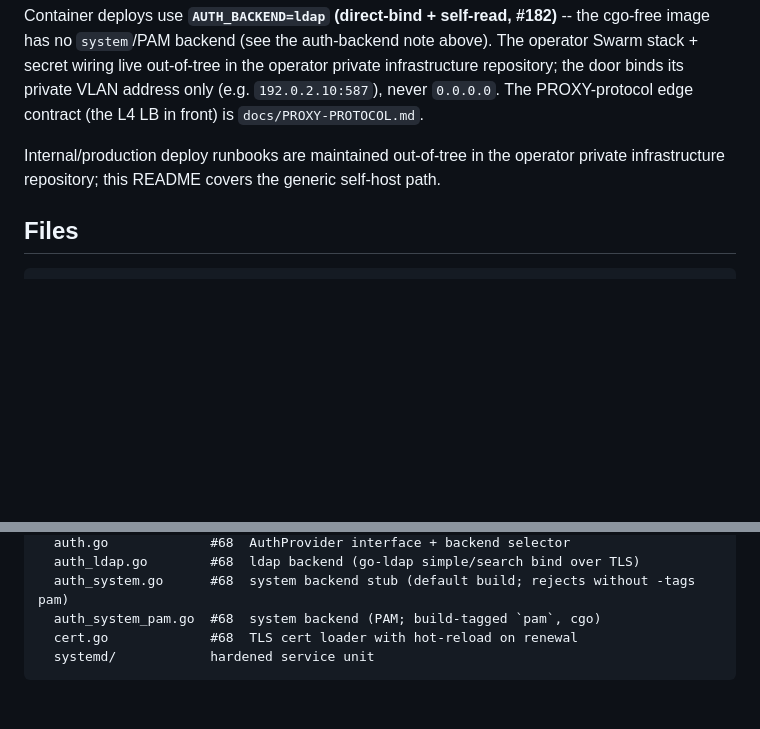
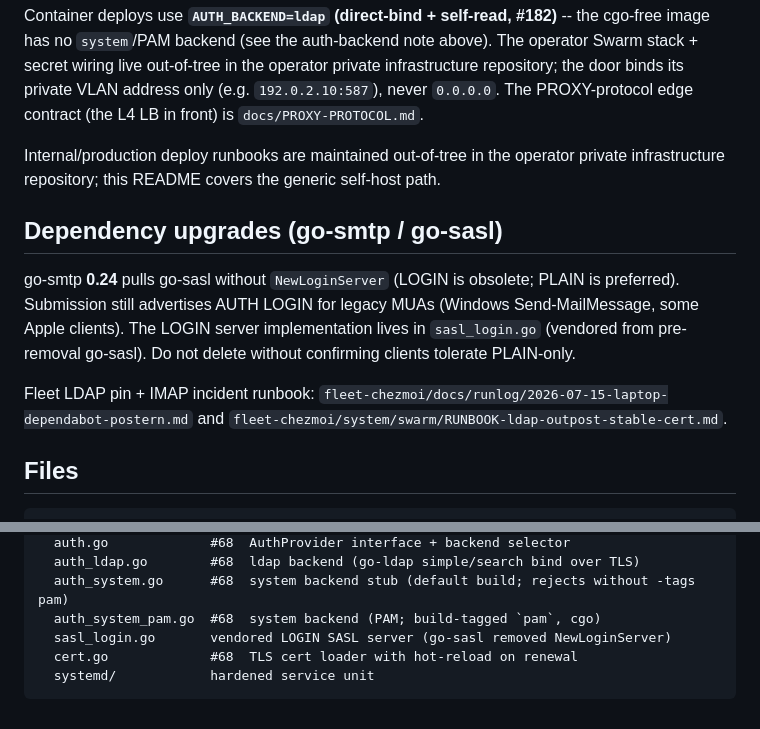
Before and after one commit to skyphusion-labs/postern, a Markdown page: relay/README.md, 2 parts joined by grey strips. Rendered like a GitHub page; blank space fills up the shorter version.

Commit message:
docs: note go-sasl LOGIN vendor + IMAP Python 3.14 image policy
Point operators at fleet runlog for LDAP pin incident and document sasl_login.go.

````diff
--- a/relay/README.md
+++ b/relay/README.md
@@ -284,6 +284,18 @@ never `0.0.0.0`. The PROXY-protocol edge contract (the L4 LB in front) is
 Internal/production deploy runbooks are maintained out-of-tree in the operator
 private infrastructure repository; this README covers the generic self-host path.
 
+## Dependency upgrades (go-smtp / go-sasl)
+
+go-smtp **0.24** pulls go-sasl without `NewLoginServer` (LOGIN is obsolete; PLAIN
+is preferred). Submission still advertises AUTH LOGIN for legacy MUAs (Windows
+Send-MailMessage, some Apple clients). The LOGIN server implementation lives in
+`sasl_login.go` (vendored from pre-removal go-sasl). Do not delete without
+confirming clients tolerate PLAIN-only.
+
+Fleet LDAP pin + IMAP incident runbook:
+`fleet-chezmoi/docs/runlog/2026-07-15-laptop-dependabot-postern.md` and
+`fleet-chezmoi/system/swarm/RUNBOOK-ldap-outpost-stable-cert.md`.
+
 ## Files
 
 ```
@@ -302,6 +314,7 @@ relay/
   auth_ldap.go        #68  ldap backend (go-ldap simple/search bind over TLS)
   auth_system.go      #68  system backend stub (default build; rejects without -tags pam)
   auth_system_pam.go  #68  system backend (PAM; build-tagged `pam`, cgo)
+  sasl_login.go       vendored LOGIN SASL server (go-sasl removed NewLoginServer)
   cert.go             #68  TLS cert loader with hot-reload on renewal
   systemd/            hardened service unit
 ```
````
Also changed, not shown: imap/README.md (+4 -0 lines).
